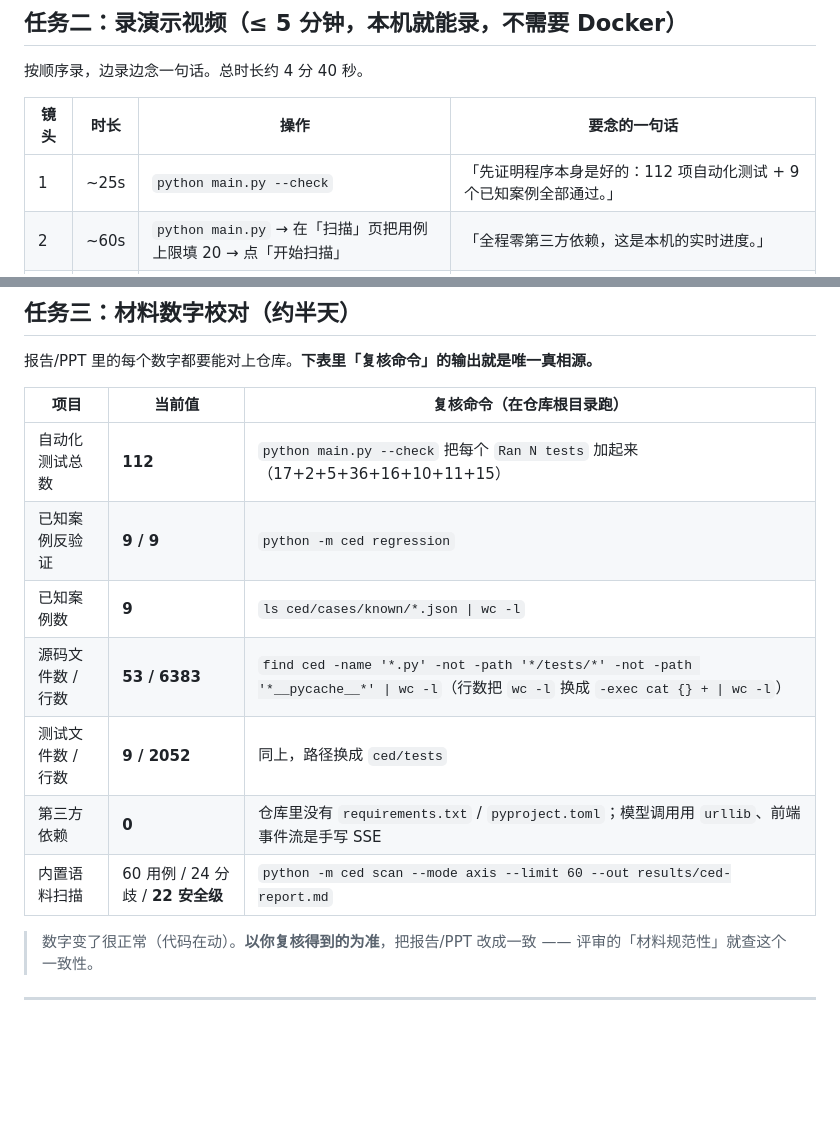
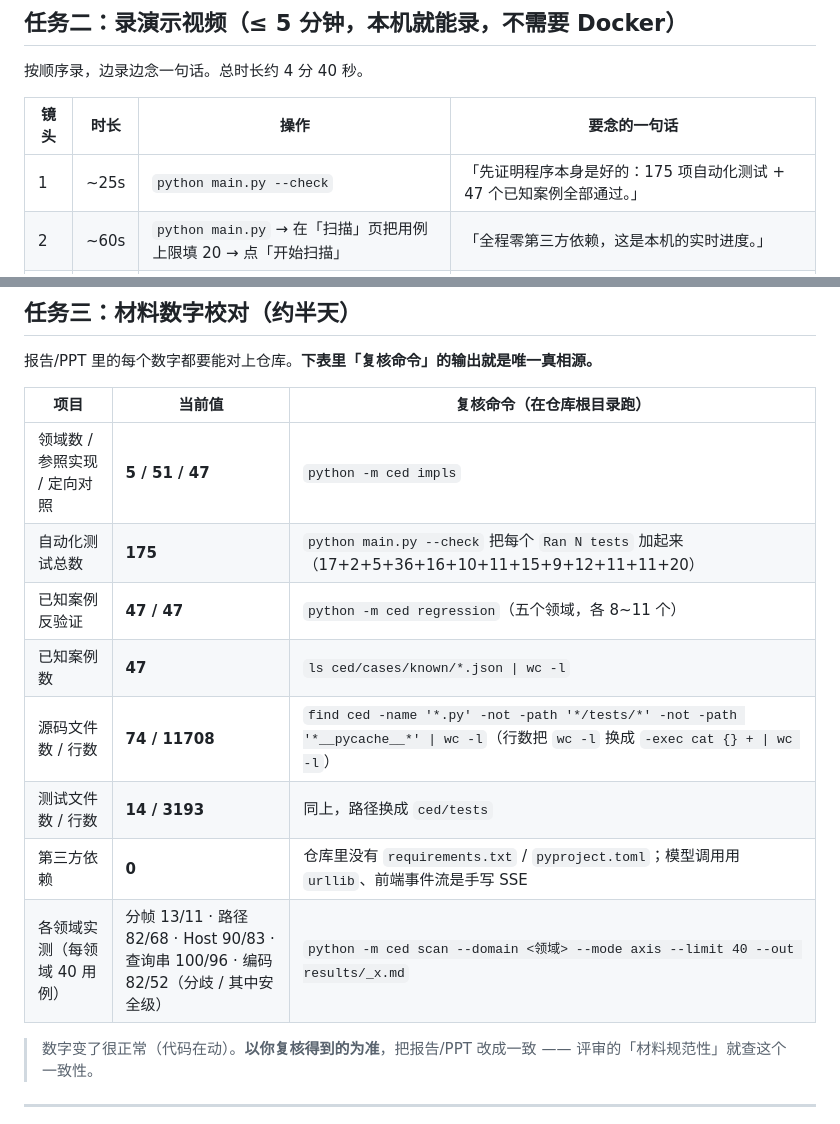
Before and after one commit to weekendsunday/CED----, a Markdown page: docs/队友交接清单.md, 2 parts joined by grey strips. Drawn GitHub-style; blank space fills up the shorter version.

Commit message:
docs(队友清单): 数字对照表与五领域对齐
队友写报告/PPT 的"唯一真相源"表还是旧值（112 项测试 / 9-9 反验证 / 53 文件），
会直接把过期数字带进材料。改成实测值：

- 新增首行：领域数 / 参照实现 / 定向对照 = 5 / 51 / 47（`python -m ced impls`）
- 自动化测试 112 → **175**（补全新分母）
- 已知案例 9/9 → **47/47**（五个领域）
- 源码 53 文件 6383 行 → **74 文件 11708 行**；测试 9 文件 2052 行 → **14 文件 3193 行**
- 内置语料扫描一行扩成"各领域实测"（每领域 40 用例）
- 演示视频镜头的念白同步改（"175 项测试 + 47 个已知案例"）

```diff
--- a/docs/队友交接清单.md
+++ b/docs/队友交接清单.md
@@ -82,7 +82,7 @@ powershell -NoProfile -File docker/down.ps1
 
 | 镜头 | 时长 | 操作 | 要念的一句话 |
 |---|---|---|---|
-| 1 | ~25s | `python main.py --check` | 「先证明程序本身是好的：112 项自动化测试 + 9 个已知案例全部通过。」 |
+| 1 | ~25s | `python main.py --check` | 「先证明程序本身是好的：175 项自动化测试 + 47 个已知案例全部通过。」 |
 | 2 | ~60s | `python main.py` → 在「扫描」页把用例上限填 20 → 点「开始扫描」 | 「全程零第三方依赖，这是本机的实时进度。」 |
 | 3 | ~70s | 滚到下面的**指标卡**与**交叉矩阵热力图** | 「指标自动出数；矩阵里越深表示这对实现分歧越多，红色是安全级。」 |
 | 4 | ~90s | 在左边点开一条**安全级**发现，从上往下滚完证据视图 | 「请注意这一栏是『已证实 · 内核产出』：双侧观测、消融证据、最小复现样本；链式复现直接给出被夹带多少字节。」 |
@@ -109,13 +109,14 @@ python -m ced agent --rounds 4 --limit 60     # 闭环：模型看上一轮结
 
 | 项目 | 当前值 | 复核命令（在仓库根目录跑） |
 |---|---|---|
-| 自动化测试总数 | **112** | `python main.py --check` 把每个 `Ran N tests` 加起来（17+2+5+36+16+10+11+15） |
-| 已知案例反验证 | **9 / 9** | `python -m ced regression` |
-| 已知案例数 | **9** | `ls ced/cases/known/*.json \| wc -l` |
-| 源码文件数 / 行数 | **53 / 6383** | `find ced -name '*.py' -not -path '*/tests/*' -not -path '*__pycache__*' \| wc -l`（行数把 `wc -l` 换成 `-exec cat {} + \| wc -l`） |
-| 测试文件数 / 行数 | **9 / 2052** | 同上，路径换成 `ced/tests` |
+| 领域数 / 参照实现 / 定向对照 | **5 / 51 / 47** | `python -m ced impls` |
+| 自动化测试总数 | **175** | `python main.py --check` 把每个 `Ran N tests` 加起来（17+2+5+36+16+10+11+15+9+12+11+11+20） |
+| 已知案例反验证 | **47 / 47** | `python -m ced regression`（五个领域，各 8~11 个） |
+| 已知案例数 | **47** | `ls ced/cases/known/*.json \| wc -l` |
+| 源码文件数 / 行数 | **74 / 11708** | `find ced -name '*.py' -not -path '*/tests/*' -not -path '*__pycache__*' \| wc -l`（行数把 `wc -l` 换成 `-exec cat {} + \| wc -l`） |
+| 测试文件数 / 行数 | **14 / 3193** | 同上，路径换成 `ced/tests` |
 | 第三方依赖 | **0** | 仓库里没有 `requirements.txt` / `pyproject.toml`；模型调用用 `urllib`、前端事件流是手写 SSE |
-| 内置语料扫描 | 60 用例 / 24 分歧 / **22 安全级** | `python -m ced scan --mode axis --limit 60 --out results/ced-report.md` |
+| 各领域实测（每领域 40 用例） | 分帧 13/11 · 路径 82/68 · Host 90/83 · 查询串 100/96 · 编码 82/52（分歧 / 其中安全级） | `python -m ced scan --domain <领域> --mode axis --limit 40 --out results/_x.md` |
 
 > 数字变了很正常（代码在动）。**以你复核得到的为准**，把报告/PPT 改成一致 ——
 > 评审的「材料规范性」就查这个一致性。
```
